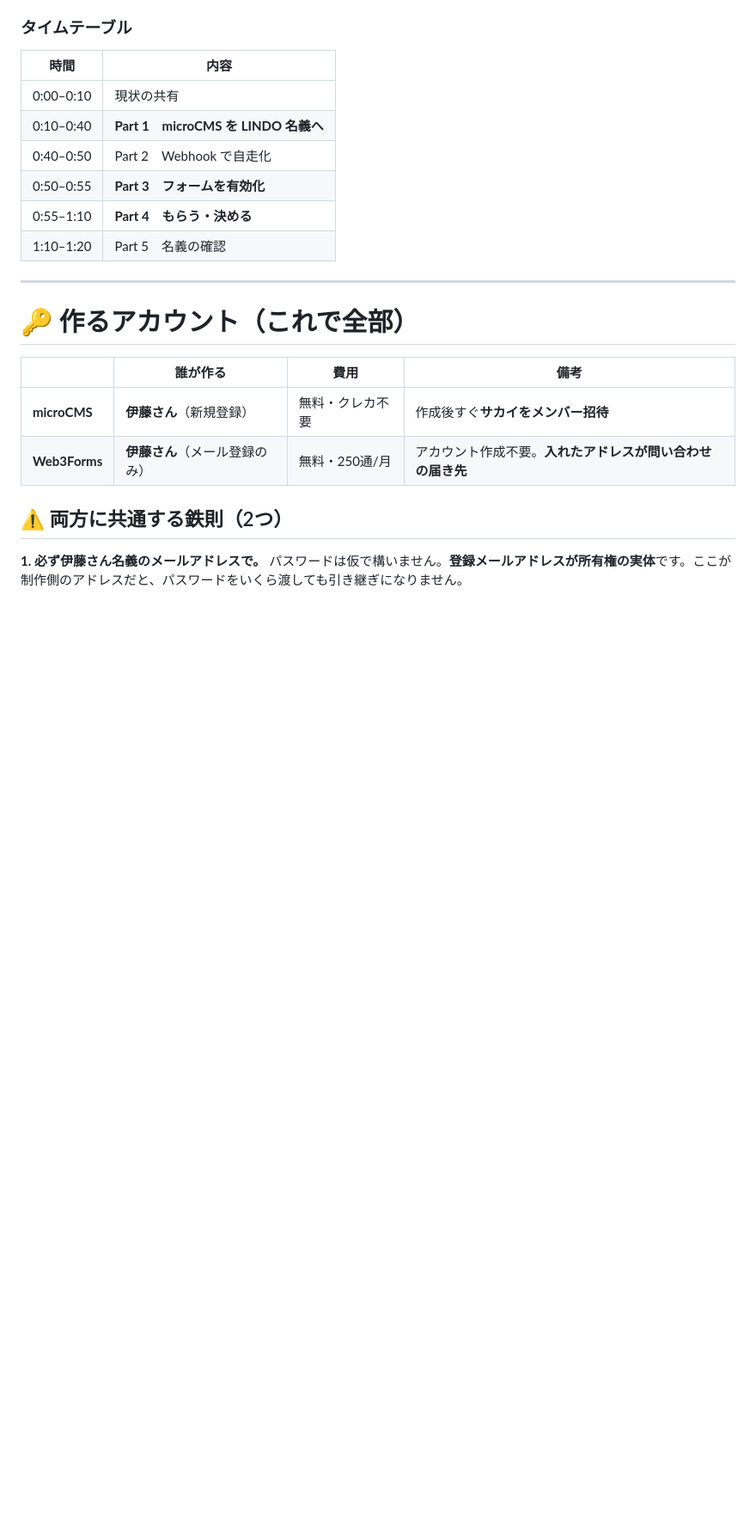
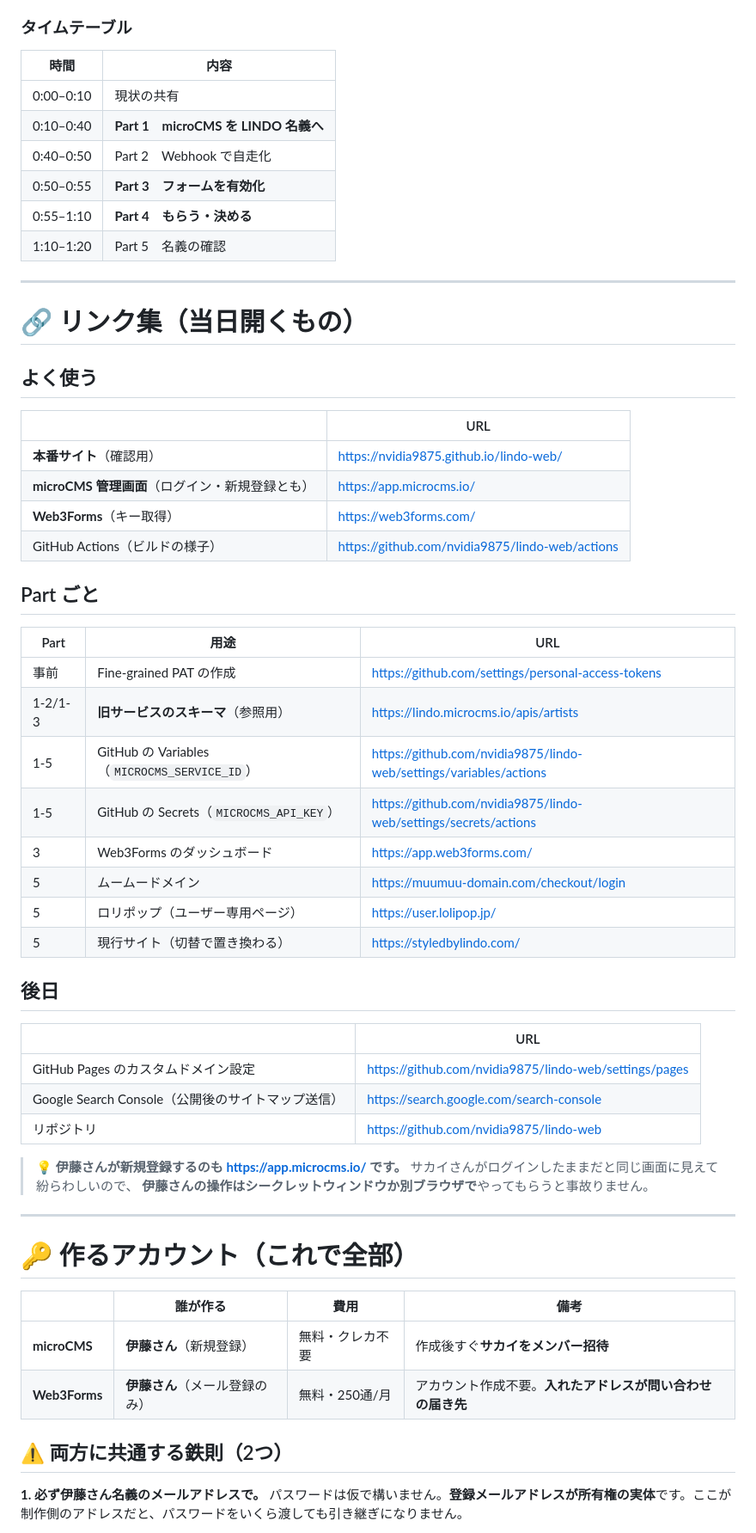
Before and after one commit to nvidia9875/lindo-web, a Markdown page: MTG-2026-08-10.md, the part around one of its changes. Shown at 86% size. Rendered like a GitHub page; blank space fills up the shorter version.

```diff
--- a/MTG-2026-08-10.md
+++ b/MTG-2026-08-10.md
@@ -30,6 +30,44 @@
 | 0:50–0:55 | **Part 3　フォームを有効化** |
 | 0:55–1:10 | **Part 4　もらう・決める** |
 | 1:10–1:20 | Part 5　名義の確認 |
+
+---
+
+# 🔗 リンク集（当日開くもの）
+
+## よく使う
+
+| | URL |
+|---|---|
+| **本番サイト**（確認用） | https://nvidia9875.github.io/lindo-web/ |
+| **microCMS 管理画面**（ログイン・新規登録とも） | https://app.microcms.io/ |
+| **Web3Forms**（キー取得） | https://web3forms.com/ |
+| GitHub Actions（ビルドの様子） | https://github.com/nvidia9875/lindo-web/actions |
+
+## Part ごと
+
+| Part | 用途 | URL |
+|---|---|---|
+| 事前 | Fine-grained PAT の作成 | https://github.com/settings/personal-access-tokens |
+| 1-2/1-3 | **旧サービスのスキーマ**（参照用） | https://lindo.microcms.io/apis/artists |
+| 1-5 | GitHub の Variables（`MICROCMS_SERVICE_ID`） | https://github.com/nvidia9875/lindo-web/settings/variables/actions |
+| 1-5 | GitHub の Secrets（`MICROCMS_API_KEY`） | https://github.com/nvidia9875/lindo-web/settings/secrets/actions |
+| 3 | Web3Forms のダッシュボード | https://app.web3forms.com/ |
+| 5 | ムームードメイン | https://muumuu-domain.com/checkout/login |
+| 5 | ロリポップ（ユーザー専用ページ） | https://user.lolipop.jp/ |
+| 5 | 現行サイト（切替で置き換わる） | https://styledbylindo.com/ |
+
+## 後日
+
+| | URL |
+|---|---|
+| GitHub Pages のカスタムドメイン設定 | https://github.com/nvidia9875/lindo-web/settings/pages |
+| Google Search Console（公開後のサイトマップ送信） | https://search.google.com/search-console |
+| リポジトリ | https://github.com/nvidia9875/lindo-web |
+
+> 💡 **伊藤さんが新規登録するのも https://app.microcms.io/ です。**
+> サカイさんがログインしたままだと同じ画面に見えて紛らわしいので、
+> **伊藤さんの操作はシークレットウィンドウか別ブラウザで**やってもらうと事故りません。
 
 ---
 
```
Also changed, not shown: other parts of MTG-2026-08-10.md (+18 -8 lines).
